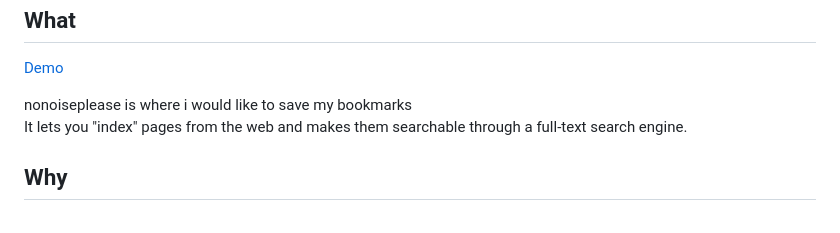
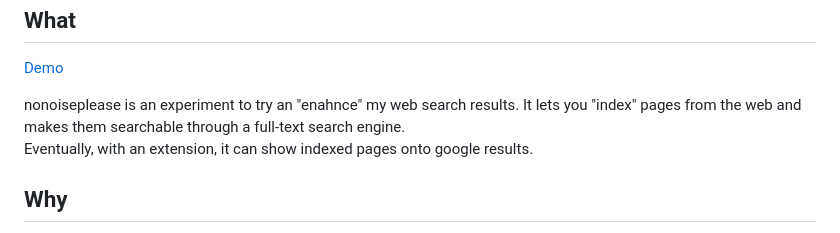
Before and after one commit to byschii/nonoiseplease, a Markdown page: readme.md, the part around the change. Rendered like a GitHub page.

```diff
--- a/readme.md
+++ b/readme.md
@@ -6,8 +6,9 @@ What
 
 [Demo](https://nonoiseplease.com)
 
-nonoiseplease is where i would like to save my bookmarks
+nonoiseplease is an experiment to try an "enahnce" my web search results.
 It lets you "index" pages from the web and makes them searchable through a full-text search engine.
+Eventually, with an extension, it can show indexed pages onto google results.
 
 Why
 ---
```
